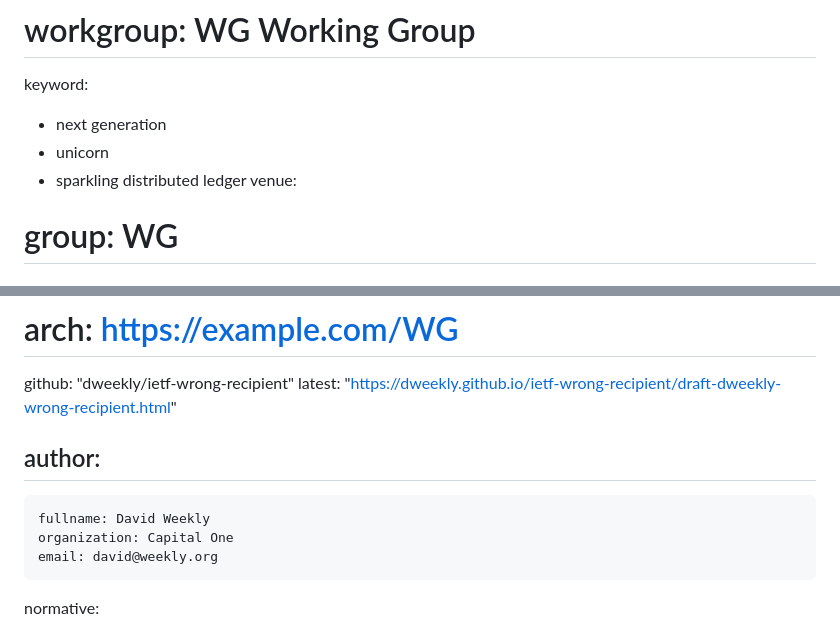
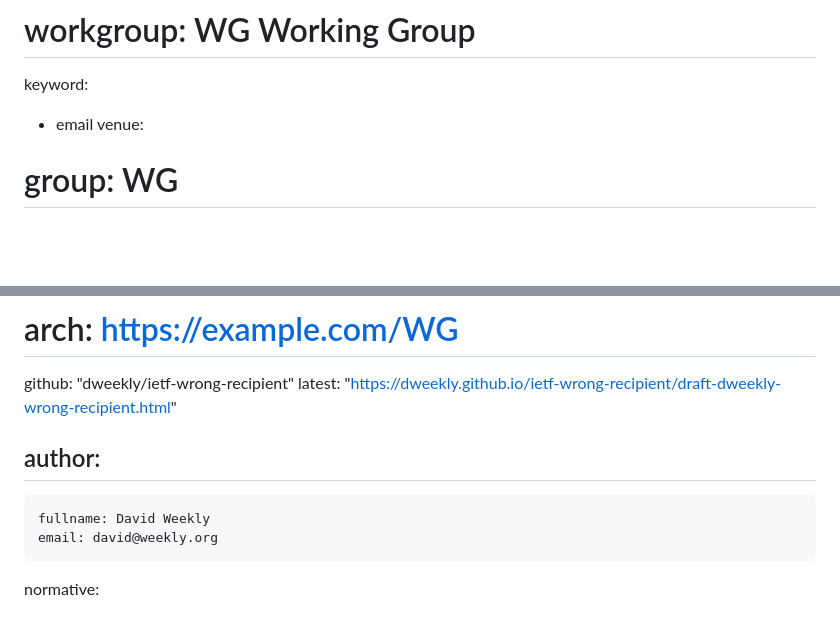
Before and after one commit to dweekly/ietf-wrong-recipient, a Markdown page: draft-dweekly-wrong-recipient.md, 2 parts joined by grey strips. GitHub-like rendering; blank space fills up the shorter version.

Commit message:
Remove corporate association per internal request

```diff
--- a/draft-dweekly-wrong-recipient.md
+++ b/draft-dweekly-wrong-recipient.md
@@ -11,9 +11,7 @@ v: 3
 # area: AREA
 # workgroup: WG Working Group
 keyword:
- - next generation
- - unicorn
- - sparkling distributed ledger
+ - email
 venue:
 #  group: WG
 #  type: Working Group
@@ -25,7 +23,6 @@ venue:
 author:
  -
     fullname: David Weekly
-    organization: Capital One
     email: david@weekly.org
 
 normative:
```
